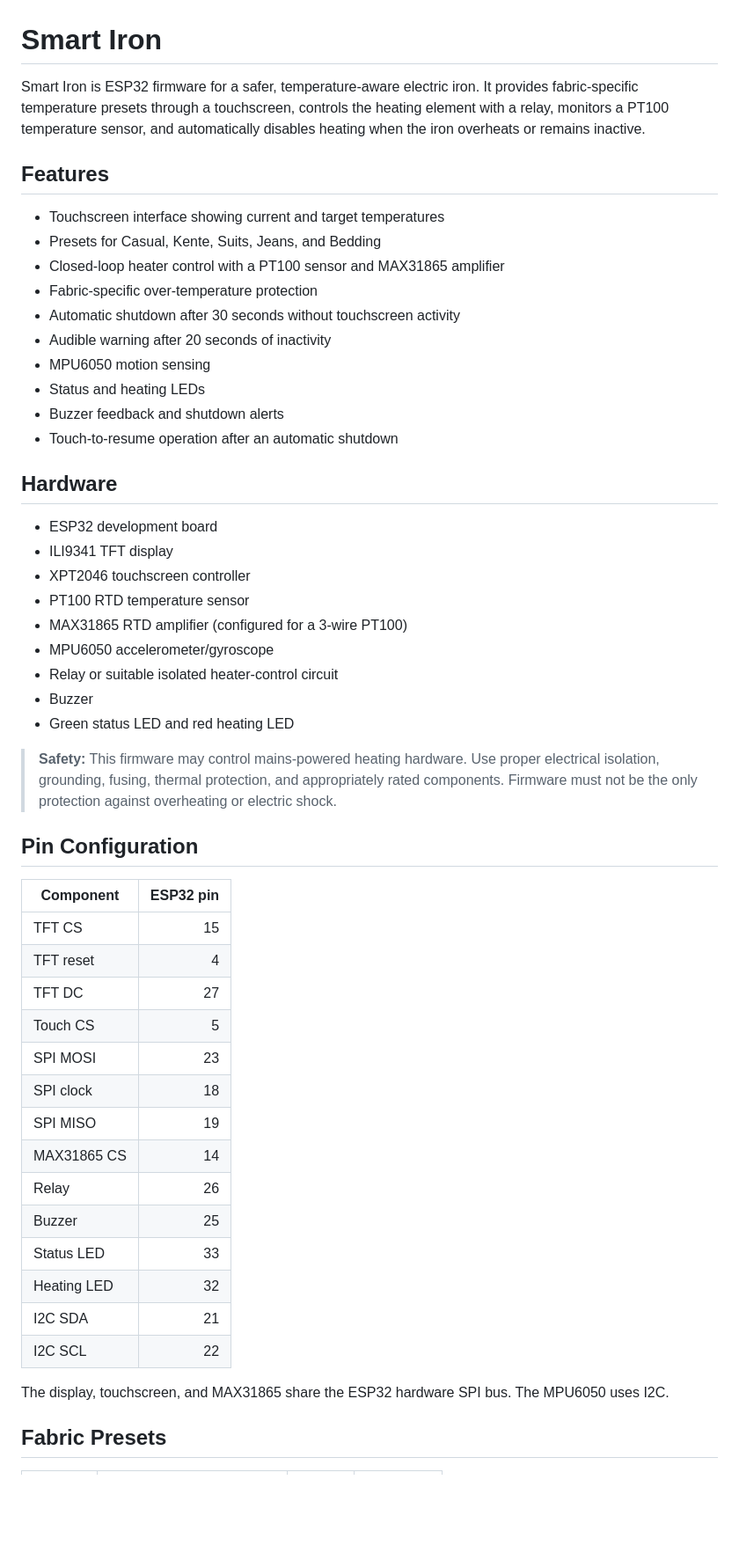
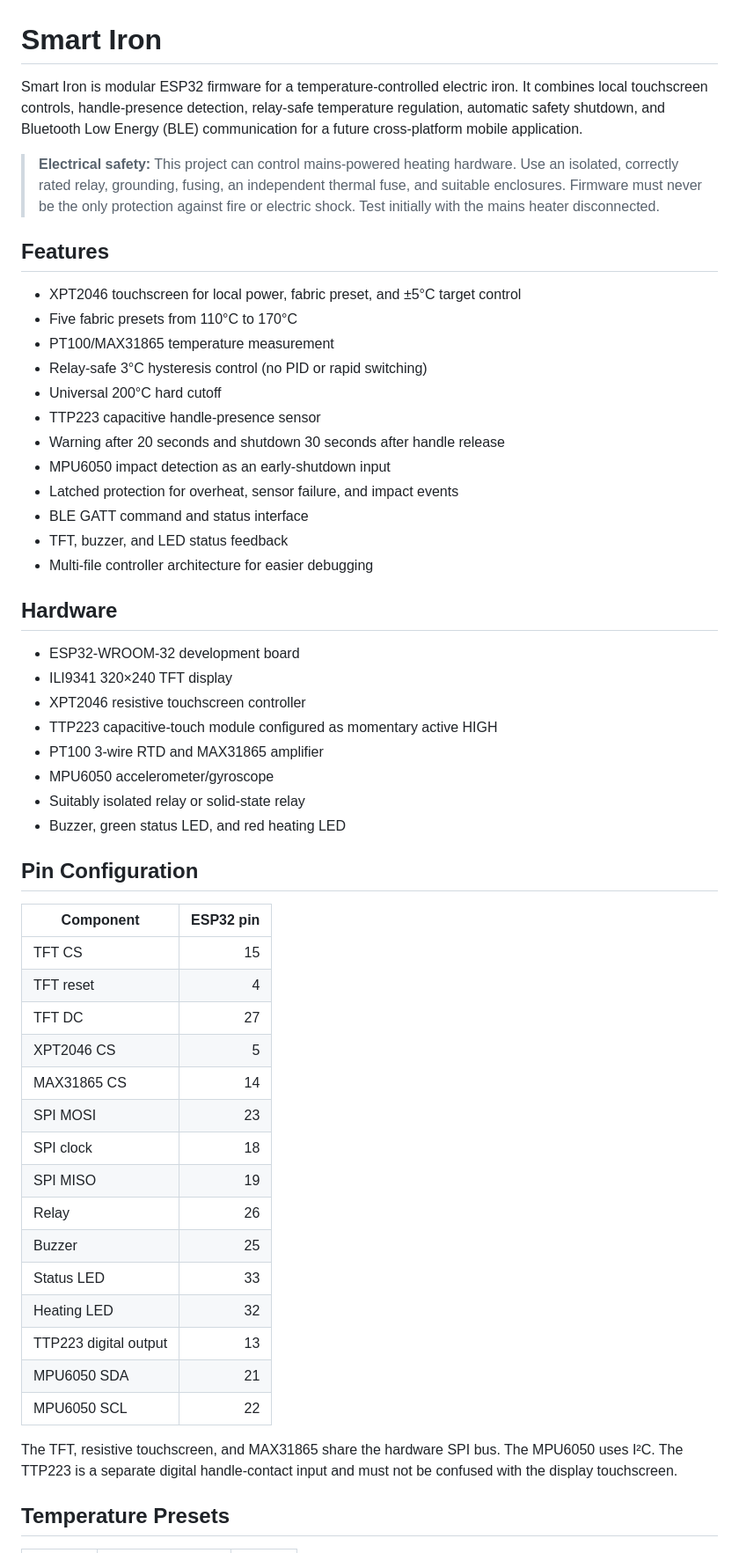
Before and after one commit to Avo1234/Smart-Iron, a Markdown page: README.md, the part around one of its changes. Shown at 88% size. GitHub-like rendering; blank space fills up the shorter version.

```diff
--- a/README.md
+++ b/README.md
@@ -1,33 +1,34 @@
 # Smart Iron
 
-Smart Iron is ESP32 firmware for a safer, temperature-aware electric iron. It provides fabric-specific temperature presets through a touchscreen, controls the heating element with a relay, monitors a PT100 temperature sensor, and automatically disables heating when the iron overheats or remains inactive.
+Smart Iron is modular ESP32 firmware for a temperature-controlled electric iron. It combines local touchscreen controls, handle-presence detection, relay-safe temperature regulation, automatic safety shutdown, and Bluetooth Low Energy (BLE) communication for a future cross-platform mobile application.
+
+> **Electrical safety:** This project can control mains-powered heating hardware. Use an isolated, correctly rated relay, grounding, fusing, an independent thermal fuse, and suitable enclosures. Firmware must never be the only protection against fire or electric shock. Test initially with the mains heater disconnected.
 
 ## Features
 
-- Touchscreen interface showing current and target temperatures
-- Presets for Casual, Kente, Suits, Jeans, and Bedding
-- Closed-loop heater control with a PT100 sensor and MAX31865 amplifier
-- Fabric-specific over-temperature protection
-- Automatic shutdown after 30 seconds without touchscreen activity
-- Audible warning after 20 seconds of inactivity
-- MPU6050 motion sensing
-- Status and heating LEDs
-- Buzzer feedback and shutdown alerts
-- Touch-to-resume operation after an automatic shutdown
+- XPT2046 touchscreen for local power, fabric preset, and ±5°C target control
+- Five fabric presets from 110°C to 170°C
+- PT100/MAX31865 temperature measurement
+- Relay-safe 3°C hysteresis control (no PID or rapid switching)
+- Universal 200°C hard cutoff
+- TTP223 capacitive handle-presence sensor
+- Warning after 20 seconds and shutdown 30 seconds after handle release
+- MPU6050 impact detection as an early-shutdown input
+- Latched protection for overheat, sensor failure, and impact events
+- BLE GATT command and status interface
+- TFT, buzzer, and LED status feedback
+- Multi-file controller architecture for easier debugging
 
 ## Hardware
 
-- ESP32 development board
-- ILI9341 TFT display
-- XPT2046 touchscreen controller
-- PT100 RTD temperature sensor
-- MAX31865 RTD amplifier (configured for a 3-wire PT100)
+- ESP32-WROOM-32 development board
+- ILI9341 320×240 TFT display
+- XPT2046 resistive touchscreen controller
+- TTP223 capacitive-touch module configured as momentary active HIGH
+- PT100 3-wire RTD and MAX31865 amplifier
 - MPU6050 accelerometer/gyroscope
-- Relay or suitable isolated heater-control circuit
-- Buzzer
-- Green status LED and red heating LED
-
-> **Safety:** This firmware may control mains-powered heating hardware. Use proper electrical isolation, grounding, fusing, thermal protection, and appropriately rated components. Firmware must not be the only protection against overheating or electric shock.
+- Suitably isolated relay or solid-state relay
+- Buzzer, green status LED, and red heating LED
 
 ## Pin Configuration
 
@@ -36,19 +37,20 @@ Smart Iron is ESP32 firmware for a safer, temperature-aware electric iron. It pr
 | TFT CS | 15 |
 | TFT reset | 4 |
 | TFT DC | 27 |
-| Touch CS | 5 |
+| XPT2046 CS | 5 |
+| MAX31865 CS | 14 |
 | SPI MOSI | 23 |
 | SPI clock | 18 |
 | SPI MISO | 19 |
-| MAX31865 CS | 14 |
 | Relay | 26 |
 | Buzzer | 25 |
 | Status LED | 33 |
 | Heating LED | 32 |
-| I2C SDA | 21 |
-| I2C SCL | 22 |
+| TTP223 digital output | 13 |
+| MPU6050 SDA | 21 |
+| MPU6050 SCL | 22 |
 
-The display, touchscreen, and MAX31865 share the ESP32 hardware SPI bus. The MPU6050 uses I2C.
+The TFT, resistive touchscreen, and MAX31865 share the hardware SPI bus. The MPU6050 uses I²C. The TTP223 is a separate digital handle-contact input and must not be confused with the display touchscreen.
 
-## Fabric Presets
+## Temperature Presets
 
```
Also changed, not shown: other parts of README.md (+98 -36 lines).
